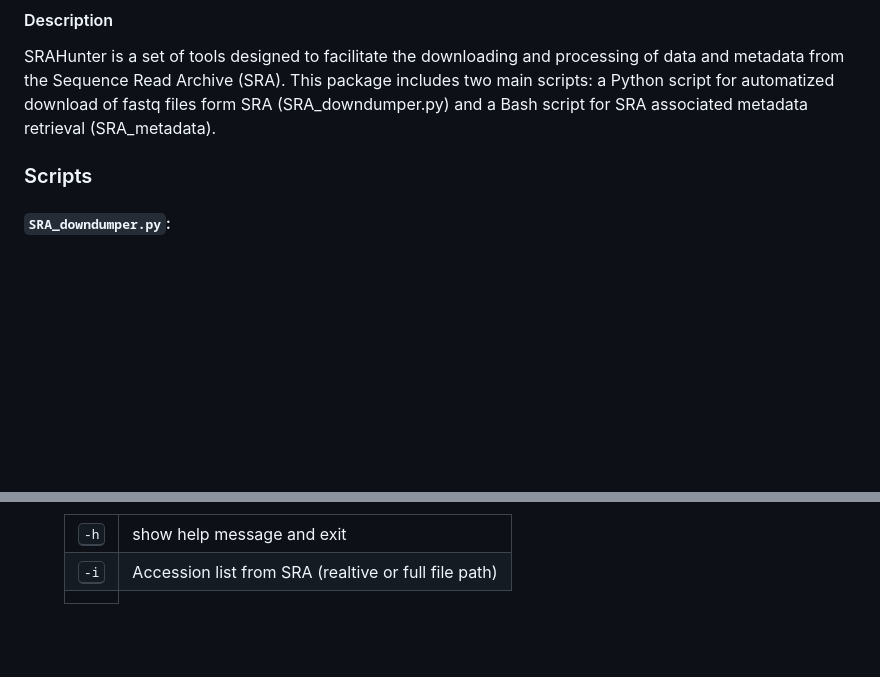
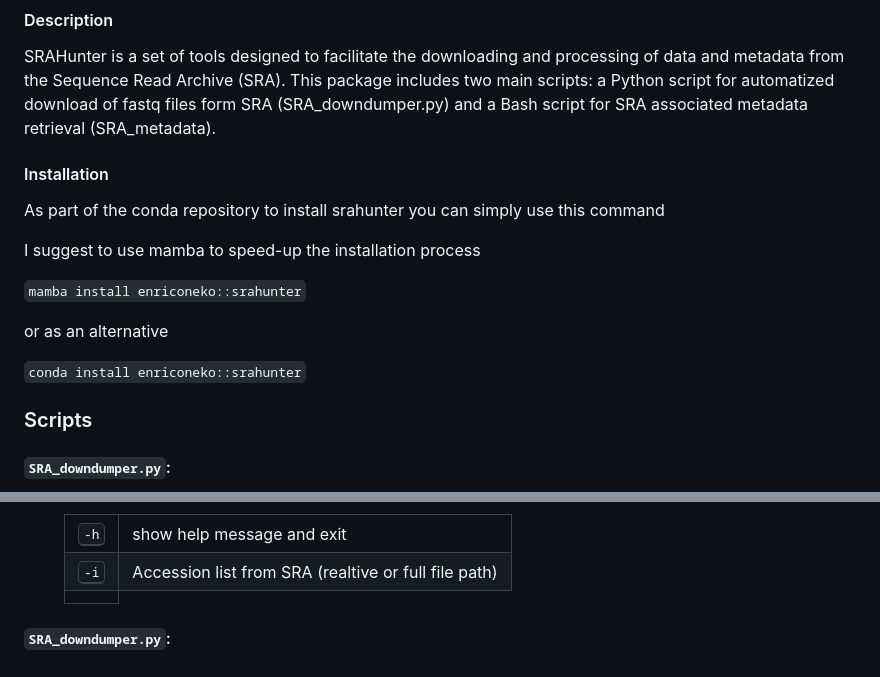
Before and after one commit to GitEnricoNeko/srahunter, a Markdown page: README.md, 2 parts joined by grey strips. Drawn GitHub-style; blank space fills up the shorter version.

```diff
--- a/README.md
+++ b/README.md
@@ -6,6 +6,17 @@
 
 #### Description
 SRAHunter is a set of tools designed to facilitate the downloading and processing of data and metadata from the Sequence Read Archive (SRA). This package includes two main scripts: a Python script for automatized download of fastq files form SRA (SRA_downdumper.py) and a Bash script for SRA associated metadata retrieval (SRA_metadata).
+
+#### Installation
+As part of the conda repository to install srahunter you can simply use this command
+
+I suggest to use mamba to speed-up the installation process
+
+`mamba install enriconeko::srahunter`
+
+or as an alternative
+
+`conda install enriconeko::srahunter`
 
 ### Scripts
 #### `SRA_downdumper.py`:
@@ -71,3 +82,5 @@ This Bash script handles the retrieval of metadata from the NCBI SRA database, s
 </table>
 </dd>
 </dl>
+
+#### `SRA_downdumper.py`:
```
